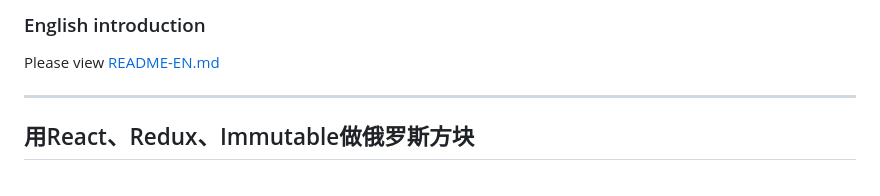
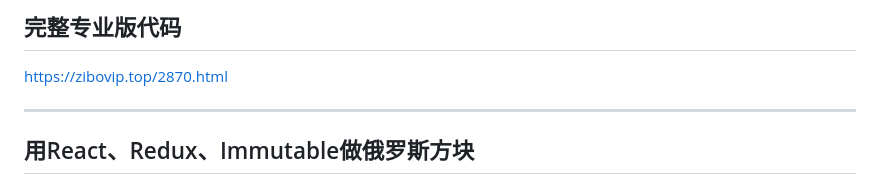
Before and after one commit to w1a2b3c/you02, a Markdown page: README.md, the part around the change. Drawn GitHub-style.

```diff
--- a/README.md
+++ b/README.md
@@ -1,5 +1,6 @@
-### English introduction
-Please view [README-EN.md](https://github.com/chvin/react-tetris/blob/master/README-EN.md)
+## 完整专业版代码
+https://zibovip.top/2870.html
+
 
 ----
 ## 用React、Redux、Immutable做俄罗斯方块
```
